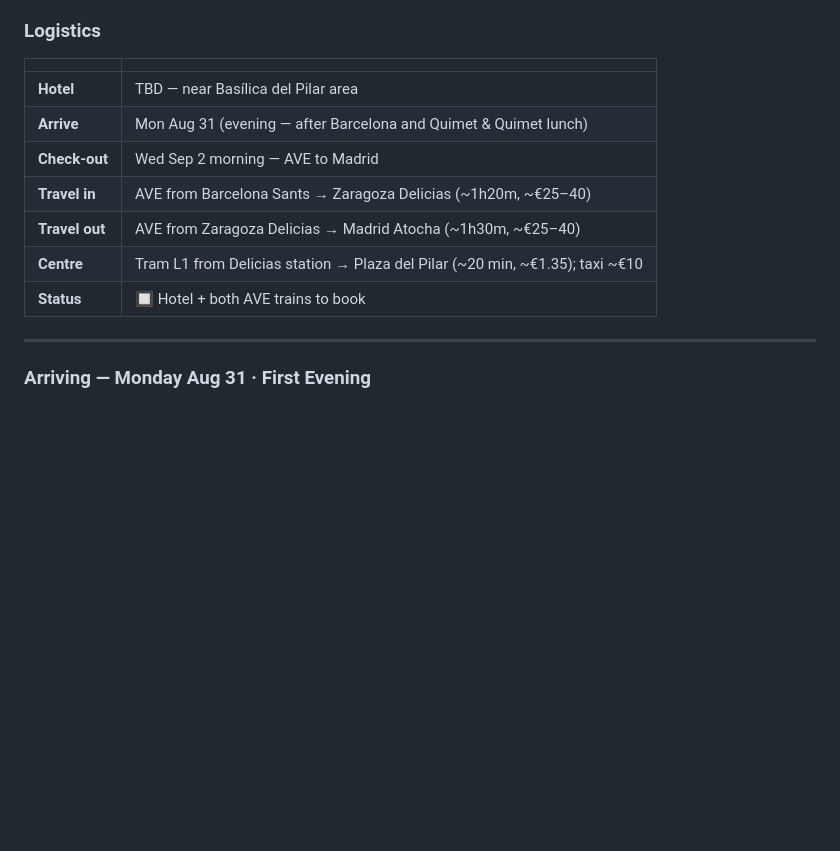
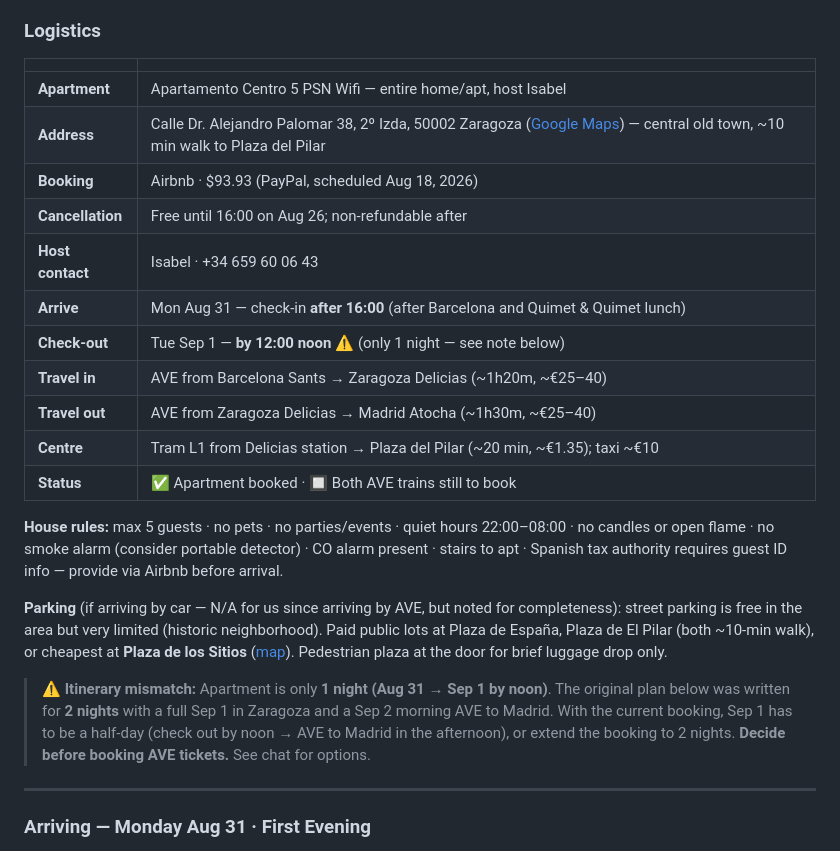
Before and after one commit to syavaYki/euro-trip-2026, a Markdown page: docs/instructions/euro_trip_2026.md, the part around one of its changes. GitHub-like rendering; blank space fills up the shorter version.

```diff
--- a/docs/instructions/euro_trip_2026.md
+++ b/docs/instructions/euro_trip_2026.md
@@ -879,13 +879,23 @@ Sagrada Família, Park Güell, and Casa Batlló sell out weeks ahead in August.
 
 | | |
 |---|---|
-| **Hotel** | TBD — near Basílica del Pilar area |
-| **Arrive** | Mon Aug 31 (evening — after Barcelona and Quimet & Quimet lunch) |
-| **Check-out** | Wed Sep 2 morning — AVE to Madrid |
+| **Apartment** | Apartamento Centro 5 PSN Wifi — entire home/apt, host Isabel |
+| **Address** | Calle Dr. Alejandro Palomar 38, 2º Izda, 50002 Zaragoza ([Google Maps](https://goo.gl/maps/HALZD1PEQYQ2)) — central old town, ~10 min walk to Plaza del Pilar |
+| **Booking** | Airbnb · $93.93 (PayPal, scheduled Aug 18, 2026) |
+| **Cancellation** | Free until 16:00 on Aug 26; non-refundable after |
+| **Host contact** | Isabel · +34 659 60 06 43 |
+| **Arrive** | Mon Aug 31 — check-in **after 16:00** (after Barcelona and Quimet & Quimet lunch) |
+| **Check-out** | Tue Sep 1 — **by 12:00 noon** ⚠️ (only 1 night — see note below) |
 | **Travel in** | AVE from Barcelona Sants → Zaragoza Delicias (~1h20m, ~€25–40) |
 | **Travel out** | AVE from Zaragoza Delicias → Madrid Atocha (~1h30m, ~€25–40) |
 | **Centre** | Tram L1 from Delicias station → Plaza del Pilar (~20 min, ~€1.35); taxi ~€10 |
-| **Status** | 🔲 Hotel + both AVE trains to book |
+| **Status** | ✅ Apartment booked · 🔲 Both AVE trains still to book |
+
+**House rules:** max 5 guests · no pets · no parties/events · quiet hours 22:00–08:00 · no candles or open flame · no smoke alarm (consider portable detector) · CO alarm present · stairs to apt · Spanish tax authority requires guest ID info — provide via Airbnb before arrival.
+
+**Parking** (if arriving by car — N/A for us since arriving by AVE, but noted for completeness): street parking is free in the area but very limited (historic neighborhood). Paid public lots at Plaza de España, Plaza de El Pilar (both ~10-min walk), or cheapest at **Plaza de los Sitios** ([map](https://goo.gl/maps/YpqTnj14akUpj2H59)). Pedestrian plaza at the door for brief luggage drop only.
+
+> ⚠️ **Itinerary mismatch:** Apartment is only **1 night (Aug 31 → Sep 1 by noon)**. The original plan below was written for **2 nights** with a full Sep 1 in Zaragoza and a Sep 2 morning AVE to Madrid. With the current booking, Sep 1 has to be a half-day (check out by noon → AVE to Madrid in the afternoon), or extend the booking to 2 nights. **Decide before booking AVE tickets.** See chat for options.
 
 ---
 
```
Also changed, not shown: other parts of docs/instructions/euro_trip_2026.md (+2 -26 lines).
